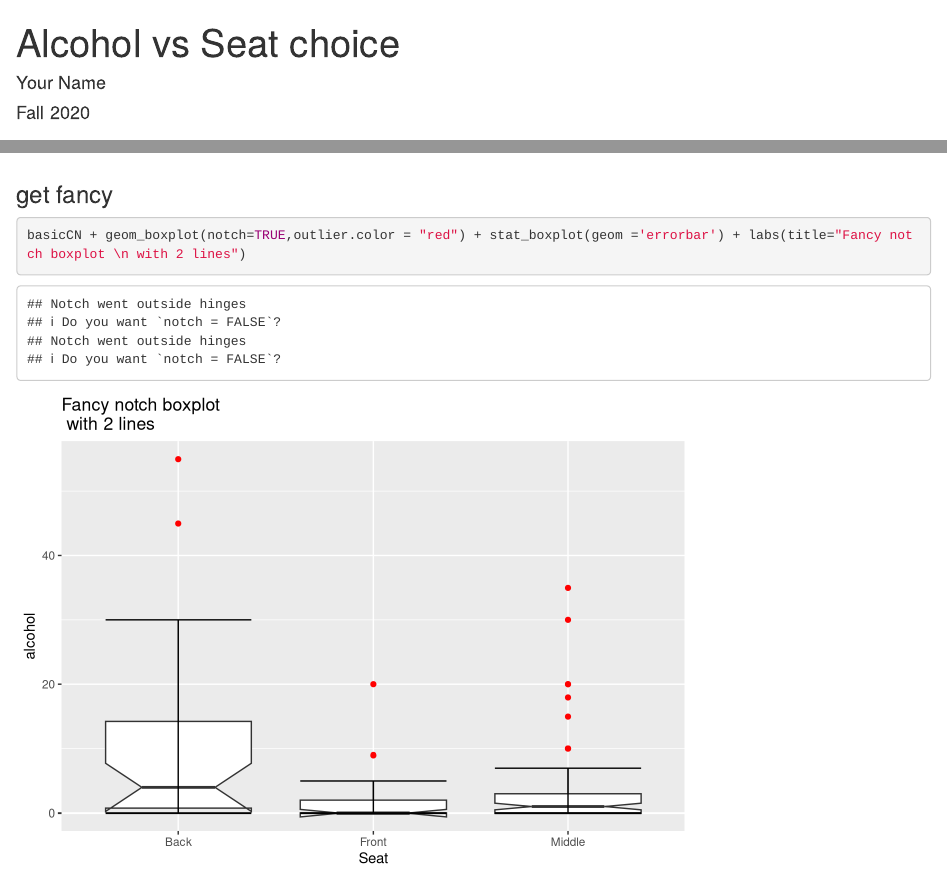
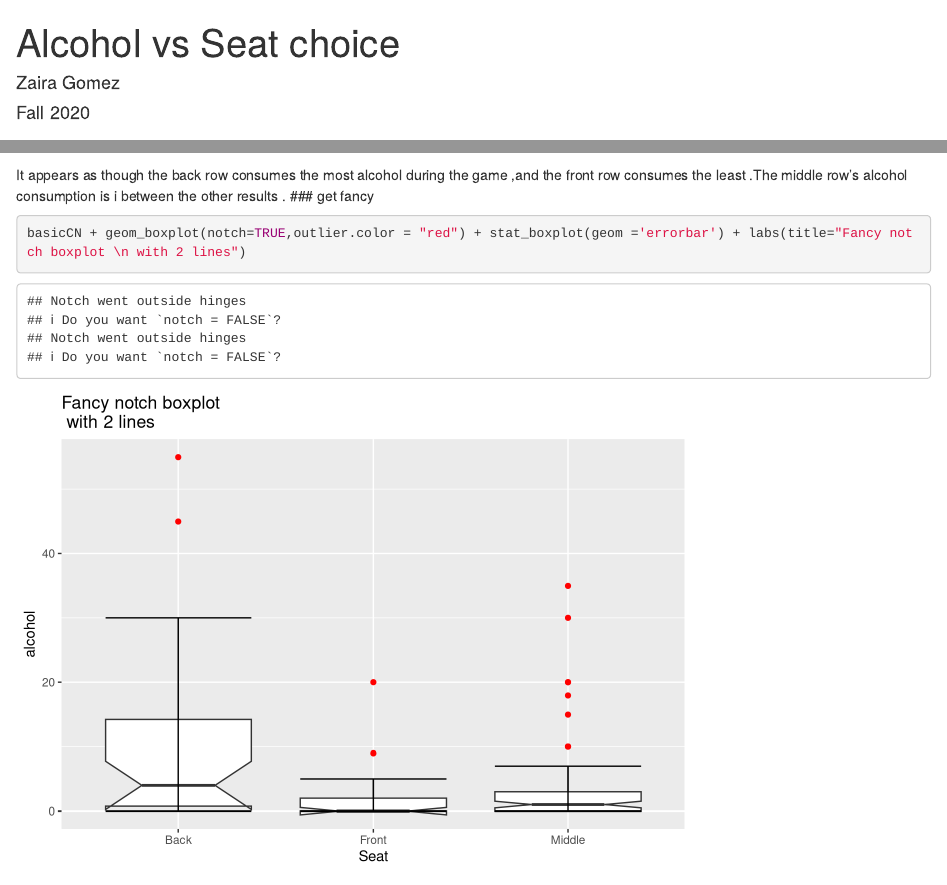
Before and after one commit to zgomez2/WUP_03, an R Markdown document (wup_3.Rmd): the page in a window 1100 px wide, from its top, and a second part further down, joined at a grey line. Rendered offline with R 4.5, knitr and Pandoc, with nearby package versions.

Commit message:
Boxplot description

````diff
--- a/wup_3.Rmd
+++ b/wup_3.Rmd
@@ -1,6 +1,6 @@
 ---
 title: "Alcohol vs Seat choice"
-author: "Your Name"
+author: "Zaira Gomez"
 date: "Fall 2020"
 output: html_document
 ---
@@ -28,7 +28,7 @@ basicCN <- ggplot(davisdata,aes(y=alcohol,x=Seat))
 basicCN + geom_boxplot()
 ```
 
-
+It appears as though the back row consumes the most alcohol during the game ,and the front row consumes the least .The middle row's alcohol consumption is i between the other results .
 ### get fancy
 
 ```{r}
````
